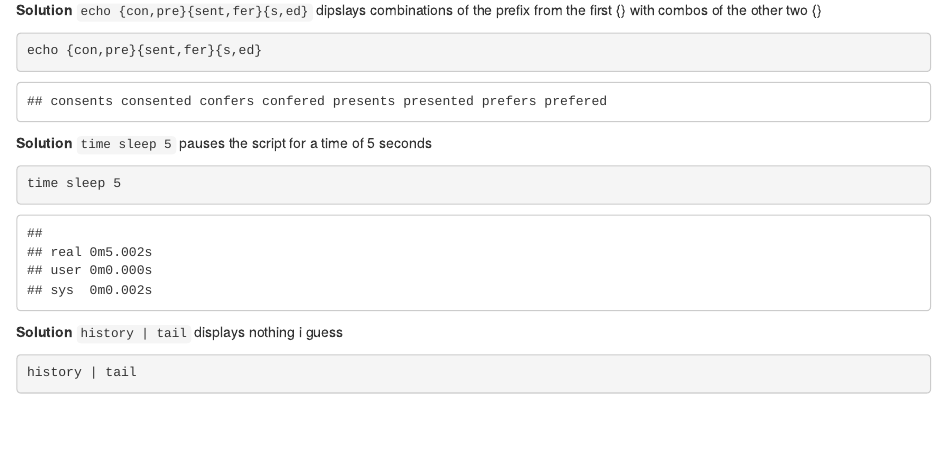
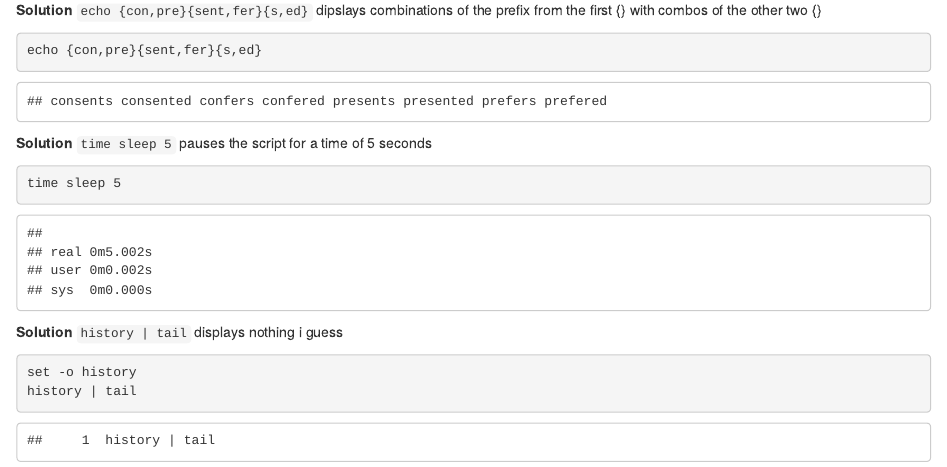
Before and after one commit to UCLASeanAsb/biostat-203b-2021-winter, an R Markdown document (Hw1/Hw1sol.Rmd): the page in a window 1100 px wide, from 8110 px down. The pictures show the output file Hw1/Hw1sol.html that the author committed with the source, opened offline.

Commit message:
Clean this up

````diff
--- a/Hw1/Hw1sol.Rmd
+++ b/Hw1/Hw1sol.Rmd
@@ -260,5 +260,6 @@ time sleep 5
 
 **Solution** `history | tail` displays nothing i guess
 ```{bash}
+set -o history
 history | tail
 ```
````
Also changed, not shown: Hw1/Hw1sol.html.
